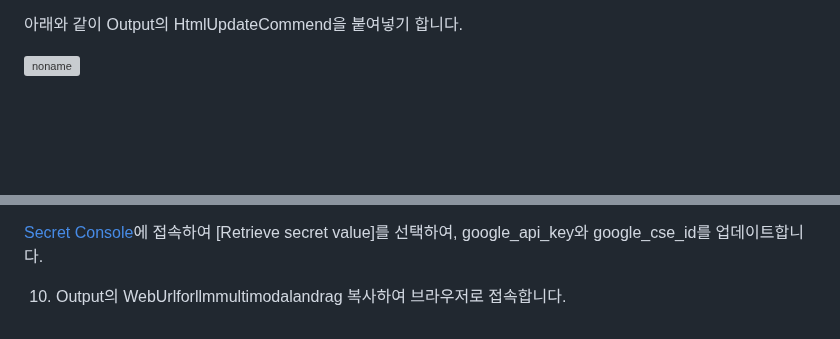
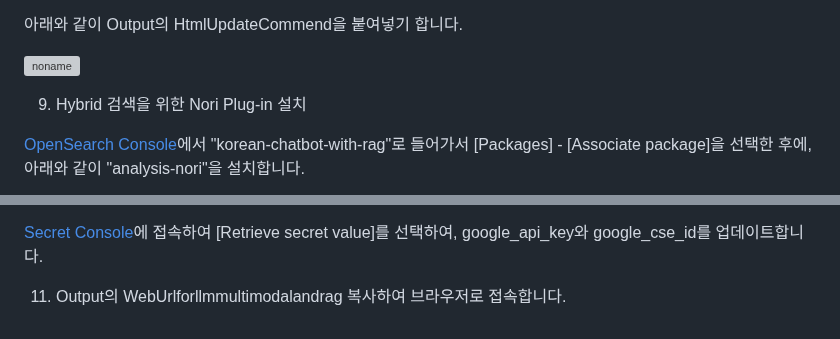
Before and after one commit to kyopark2014/llm-multimodal-and-rag, a Markdown page: deployment.md, 2 parts joined by grey strips. Drawn GitHub-style; blank space fills up the shorter version; grey boxes are pictures that could not be loaded.

```diff
--- a/deployment.md
+++ b/deployment.md
@@ -89,5 +89,7 @@ cdk deploy --all
 
 ![noname](https://github.com/kyopark2014/llm-multimodal-and-rag/assets/52392004/1e273934-07ba-4319-bbdb-82445e424568)
 
+9) Hybrid 검색을 위한 Nori Plug-in 설치
 
+[OpenSearch Console](https://us-west-2.console.aws.amazon.com/aos/home?region=us-west-2#opensearch/domains)에서 "korean-chatbot-with-rag"로 들어가서 [Packages] - [Associate package]을 선택한 후에, 아래와 같이 "analysis-nori"을 설치합니다.
 
@@ -99,4 +103,4 @@ cdk deploy --all
 
 [Secret Console](https://ap-northeast-2.console.aws.amazon.com/secretsmanager/secret?name=googl_api_key&region=ap-northeast-2)에 접속하여 [Retrieve secret value]를 선택하여, google_api_key와 google_cse_id를 업데이트합니다.
 
-10) Output의 WebUrlforllmmultimodalandrag 복사하여 브라우저로 접속합니다.
+11) Output의 WebUrlforllmmultimodalandrag 복사하여 브라우저로 접속합니다.
```
Also changed, not shown: other parts of deployment.md (+3 -1 lines).
